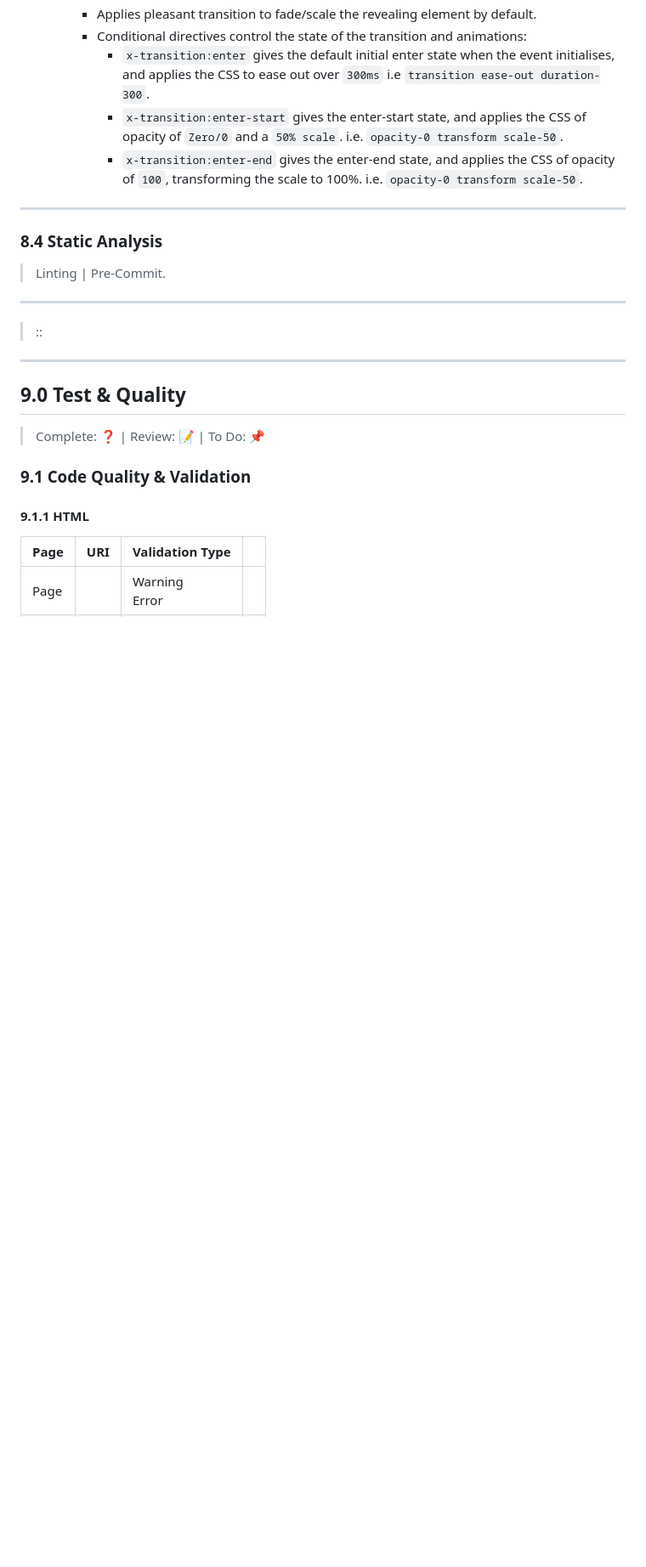
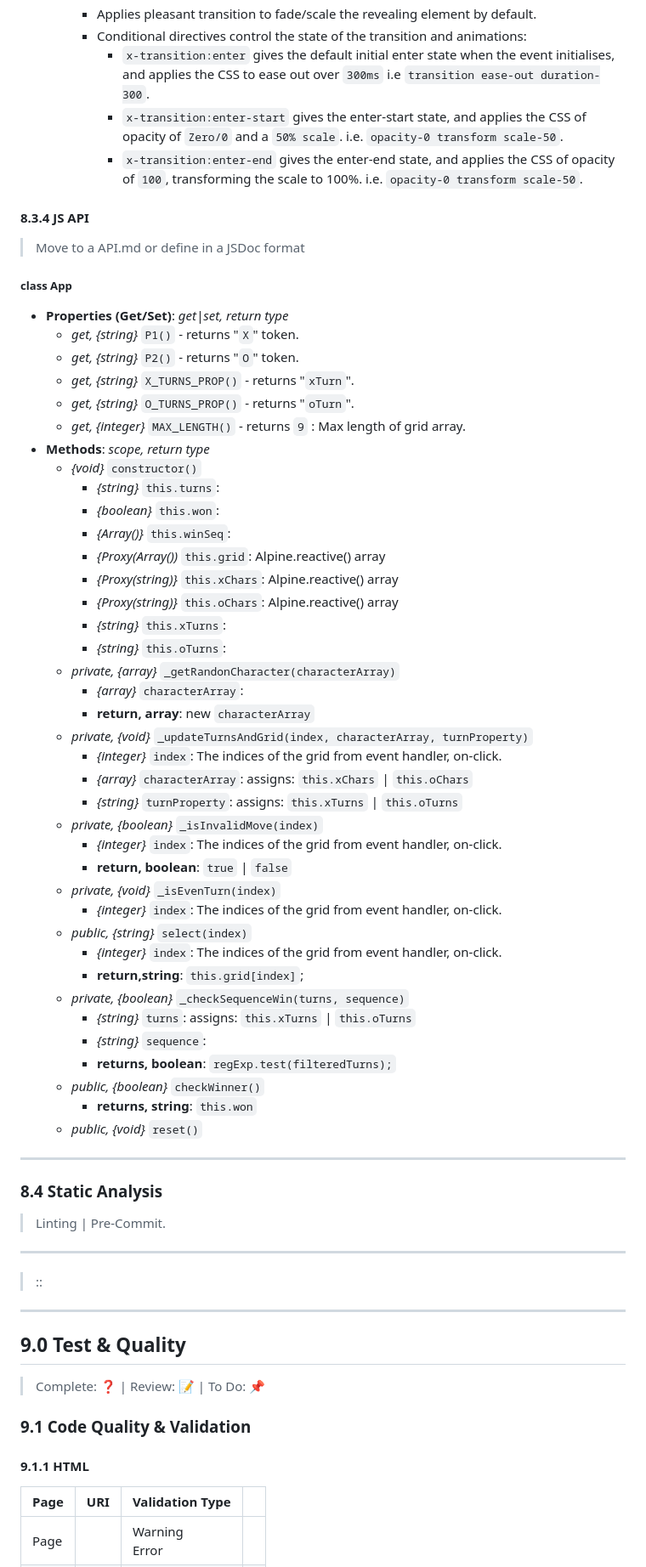
Before and after one commit to iPoetDev/MiniTicTacToe, a Markdown page: README.md, the part around the change. Shown at 85% size. Drawn GitHub-style; blank space fills up the shorter version.

Commit message:
docs (documentation): Update README.md
Intent: README JS API (8.3.4
Issue:
Fixed:
ToDo:
    - Add message / update to a status container
      - Invalid move
      - Winning move
    - Add Scoring Class
      - Add local store (AlpineJS)
Tag:
Sprint:    01: Ends 23-12-10
Bump:
Previous:  23-12-06 v00.00.01.010
Changelog: 23-12-06 v00.00.01.011
- add:
- modified:
- removed:
- fixed:
- logging
- linted:
- edits:
  - ✅ README.md
    - 8.3.4: JS API: Custom Logic
- deploy:
Refs:
-

```diff
--- a/README.md
+++ b/README.md
@@ -1193,9 +1193,53 @@ Refs:
 			- `x-transition:enter-start` gives the enter-start state, and applies the CSS of opacity of `Zero/0` and a `50% scale`. i.e. `opacity-0 transform scale-50`.
 			- `x-transition:enter-end` gives the enter-end state, and applies the CSS of opacity of `100`, transforming the scale to 100%. i.e. `opacity-0 transform scale-50`.
 
+#### 8.3.4 JS API
+> Move to a API.md or define in a JSDoc format
+##### class App
+- **Properties (Get/Set)**: *get|set, return type*
+	- *get, {string}* `P1()` - returns "`X`" token.
+	- *get, {string}* `P2()` - returns "`O`" token.
+	- *get, {string}* `X_TURNS_PROP()` - returns "`xTurn`".
+	- *get, {string}* `O_TURNS_PROP()` - returns "`oTurn`".
+	- *get, {integer}* `MAX_LENGTH()` - returns `9` : Max length of grid array.
+- **Methods**: *scope, return type*
+	- *{void}* `constructor()`
+		- *{string}* `this.turns`:
+		- *{boolean}* `this.won`:
+		- *{Array()}* `this.winSeq`:
+		- *{Proxy(Array())* `this.grid`: Alpine.reactive() array
+		- *{Proxy(string)}* `this.xChars`: Alpine.reactive() array
+		- *{Proxy(string)}* `this.oChars`: Alpine.reactive() array
+		- *{string}* `this.xTurns`:
+		- *{string}* `this.oTurns`:
+	- *private, {array}* `_getRandonCharacter(characterArray)`
+		- *{array}* `characterArray`:
+		- **return, array**: new `characterArray`
+	- *private, {void}*  `_updateTurnsAndGrid(index, characterArray, turnProperty)`
+		- *{integer}* `index`: The indices of the grid from event handler, on-click.
+		- *{array}* `characterArray`: assigns: `this.xChars` | `this.oChars`
+		- *{string}* `turnProperty`: assigns: `this.xTurns` | `this.oTurns`
+	- *private, {boolean}* `_isInvalidMove(index)`
+		- *{integer}* `index`: The indices of the grid from event handler, on-click.
+		- **return, boolean**: `true` | `false`
+	- *private, {void}* `_isEvenTurn(index)`
+		- *{integer}* `index`: The indices of the grid from event handler, on-click.
+	- *public, {string}* `select(index)`
+		- *{integer}* `index`: The indices of the grid from event handler, on-click.
+		- **return,string**: `this.grid[index]`;
+	- *private, {boolean}* `_checkSequenceWin(turns, sequence)`
+		- *{string}* `turns`: assigns: `this.xTurns` | `this.oTurns`
+		- *{string}* `sequence`:
+		- **returns, boolean**: `regExp.test(filteredTurns);`
+	- *public, {boolean}* `checkWinner()`
+		- **returns, string**: `this.won`
+	- *public, {void}* `reset()`
+
+
 ***
 ### 8.4 Static Analysis
 > Linting | Pre-Commit.
+
 
 
 ***
```
